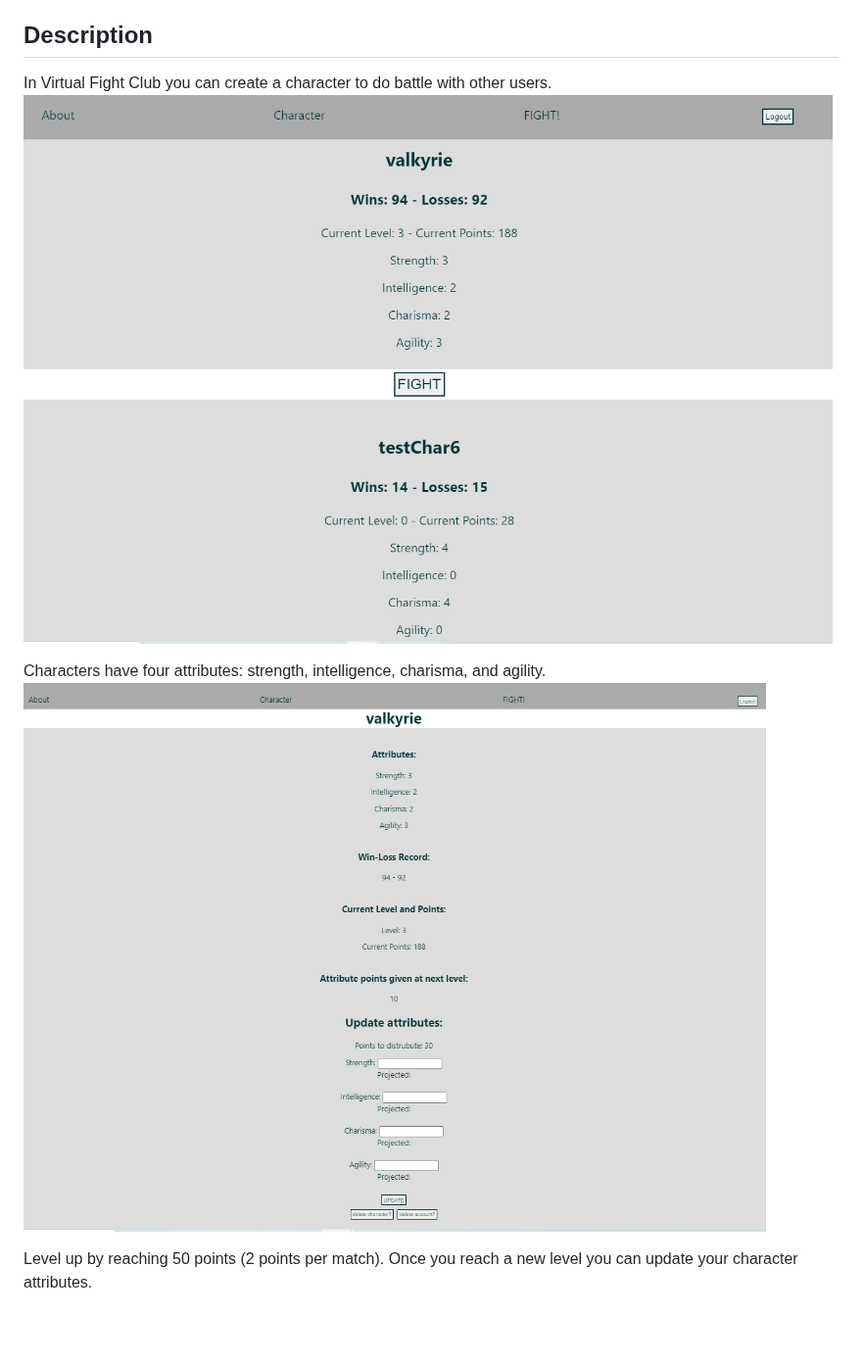
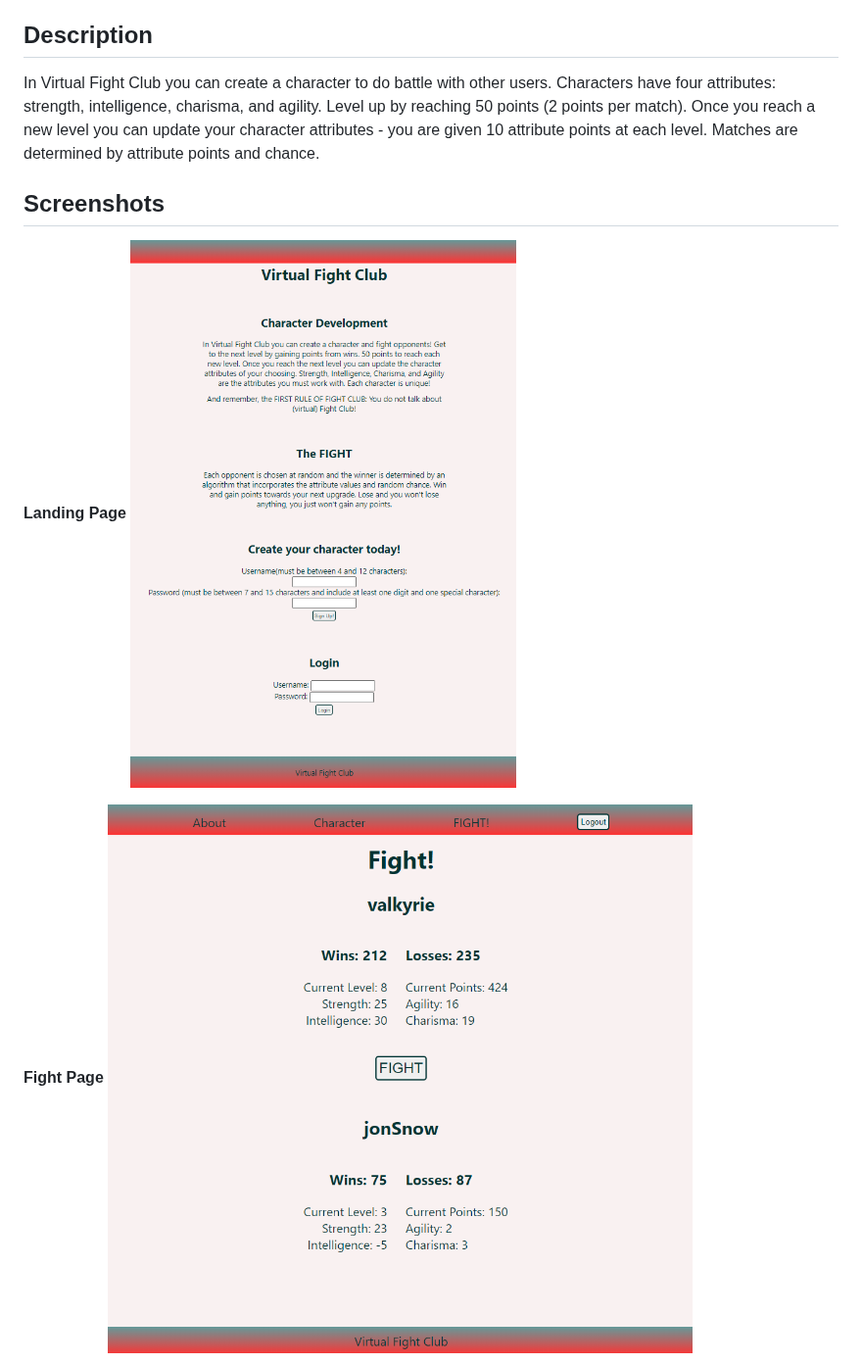
Before and after one commit to juliawithers/virtual-fight-club, a Markdown page: README.md, the part around one of its changes. Shown at 98% size. GitHub-like rendering; pictures changed too: CharacterPage.PNG, FightPage.PNG, LandingPage.PNG (added); blank space fills up the shorter version.

```diff
--- a/README.md
+++ b/README.md
@@ -3,11 +3,12 @@
 Link to live app: https://virtual-fight-club.now.sh/
 
 ## Description
-In Virtual Fight Club you can create a character to do battle with other users.
-![Fight Page](FightPage.PNG)
+In Virtual Fight Club you can create a character to do battle with other users. Characters have four attributes: strength, intelligence, charisma, and agility. Level up by reaching 50 points (2 points per match). Once you reach a new level you can update your character attributes - you are given 10 attribute points at each level. Matches are determined by attribute points and chance.
 
-Characters have four attributes: strength, intelligence, charisma, and agility.
-![Character Page](CharacterPage.PNG)
+## Screenshots
+__Landing Page__
+![Landing Page for App](LandingPage.PNG)
 
-Level up by reaching 50 points (2 points per match). Once you reach a new level you can update your character attributes.
+__Fight Page__
+![Fight Page for App](FightPage.PNG)
 
```
Also changed, not shown: other parts of README.md (+5 -1 lines), AboutPage.PNG (added), 1 other file.
